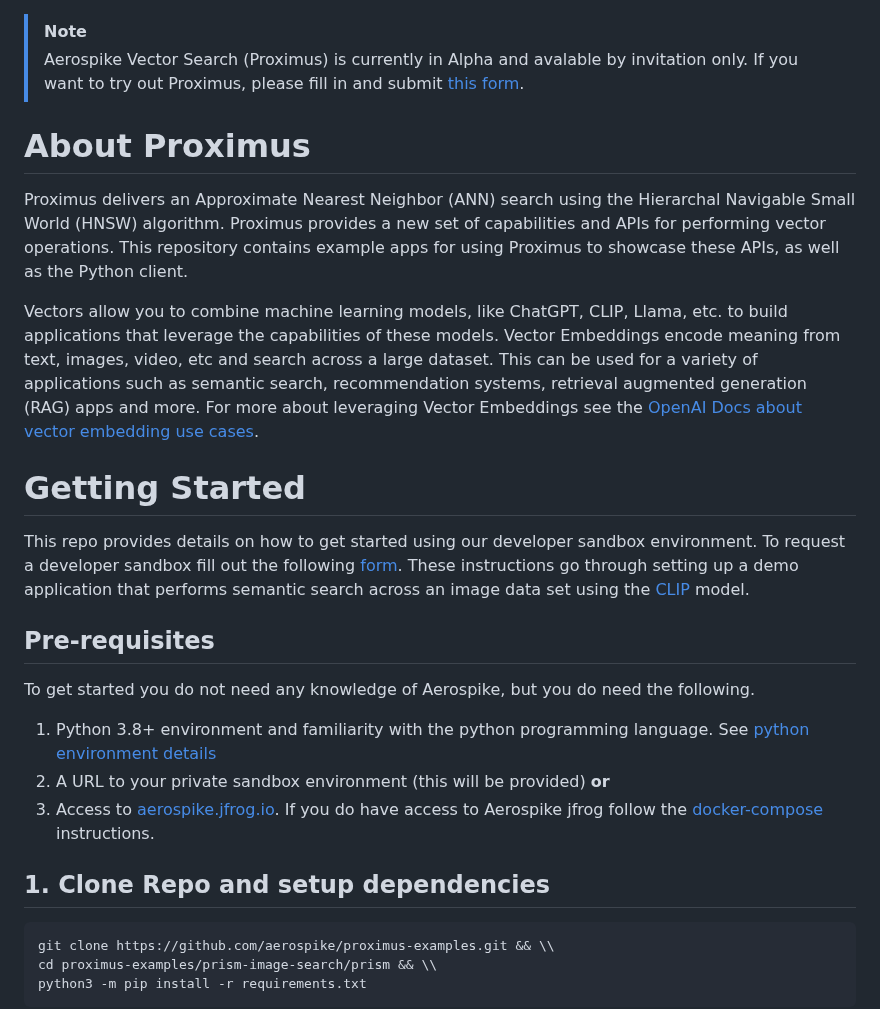
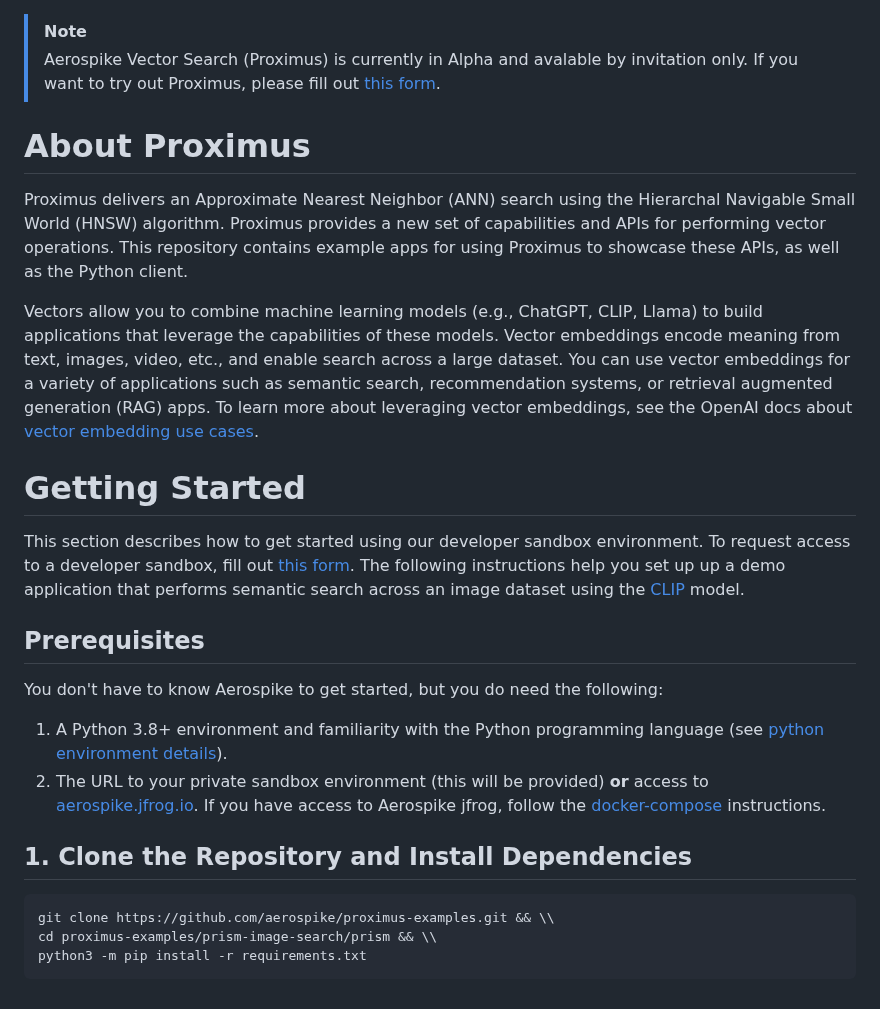
Before and after one commit to aerospike/aerospike-vector-search-examples, a Markdown page: README.md, the part around the change. Rendered like a GitHub page.

````diff
--- a/README.md
+++ b/README.md
@@ -1,31 +1,22 @@
 > [!NOTE]
-> Aerospike Vector Search (Proximus) is currently in Alpha and avalable by invitation only. If you want to try out Proximus, please fill in and submit [this form](https://aerospike.com/lp/aerospike-vector-developer-program-sign-up/).
+> Aerospike Vector Search (Proximus) is currently in Alpha and avalable by invitation only. If you want to try out Proximus, please fill out [this form](https://aerospike.com/lp/aerospike-vector-developer-program-sign-up/).
 
 # About Proximus
 Proximus delivers an Approximate Nearest Neighbor (ANN) search using the Hierarchal Navigable Small World (HNSW) algorithm. Proximus provides a new set of capabilities and APIs for performing vector operations. This repository contains example apps for using Proximus to showcase these APIs, as well as the Python client.
 
-Vectors allow you to combine machine learning models, like ChatGPT, CLIP, Llama, etc.
-to build applications that leverage the capabilities of these models. Vector Embeddings
-encode meaning from text, images, video, etc and search across a large dataset.
-This can be used for a variety of applications such as semantic search, recommendation systems,
-retrieval augmented generation (RAG) apps and more. For more about leveraging Vector Embeddings
-see the [OpenAI Docs about vector embedding use cases](https://platform.openai.com/docs/guides/embeddings/use-cases).
+Vectors allow you to combine machine learning models (e.g., ChatGPT, CLIP, Llama) to build applications that leverage the capabilities of these models. Vector embeddings encode meaning from text, images, video, etc., and enable search across a large dataset. You can use vector embeddings for a variety of applications such as semantic search, recommendation systems, or retrieval augmented generation (RAG) apps. To learn more about leveraging vector embeddings, see the OpenAI docs about [vector embedding use cases](https://platform.openai.com/docs/guides/embeddings/use-cases).
 
 # Getting Started
-This repo provides details on how to get started using our developer sandbox
-environment. To request a developer sandbox fill out the following [form](https://aerospike.com/lp/aerospike-vector-developer-program-sign-up/). These instructions go through setting up a
-demo application that performs semantic search across an image data set using the [CLIP](https://arxiv.org/abs/2103.00020) model.
+This section describes how to get started using our developer sandbox environment. To request access to a developer sandbox, fill out [this form](https://aerospike.com/lp/aerospike-vector-developer-program-sign-up/). The following instructions help you set up up a demo application that performs semantic search across an image dataset using the [CLIP](https://arxiv.org/abs/2103.00020) model.
 
-## Pre-requisites
-To get started you do not need any knowledge of Aerospike, but you do need the following.
+## Prerequisites
+You don't have to know Aerospike to get started, but you do need the following:
 
-1. Python 3.8+ environment and familiarity with the python programming language. See [python environment details](./prism-image-search/README.md#setup-python-virtual-environment)
-1. A URL to your private sandbox environment (this will be provided) **or**
-1. Access to [aerospike.jfrog.io](https://aerospike.jfrog.io/ui/login/). If you do have access
-to Aerospike jfrog follow the [docker-compose](./prism-image-search/README.md#install-using-docker-compose) instructions.
+1. A Python 3.8+ environment and familiarity with the Python programming language (see [python environment details](./prism-image-search/README.md#setup-python-virtual-environment)).
+1. The URL to your private sandbox environment (this will be provided) **or** access to [aerospike.jfrog.io](https://aerospike.jfrog.io/ui/login/). If you have access to Aerospike jfrog, follow the [docker-compose](./prism-image-search/README.md#install-using-docker-compose) instructions.
 
 
-## 1. Clone Repo and setup dependencies
+## 1. Clone the Repository and Install Dependencies
 
 ```
 git clone https://github.com/aerospike/proximus-examples.git && \\
````
